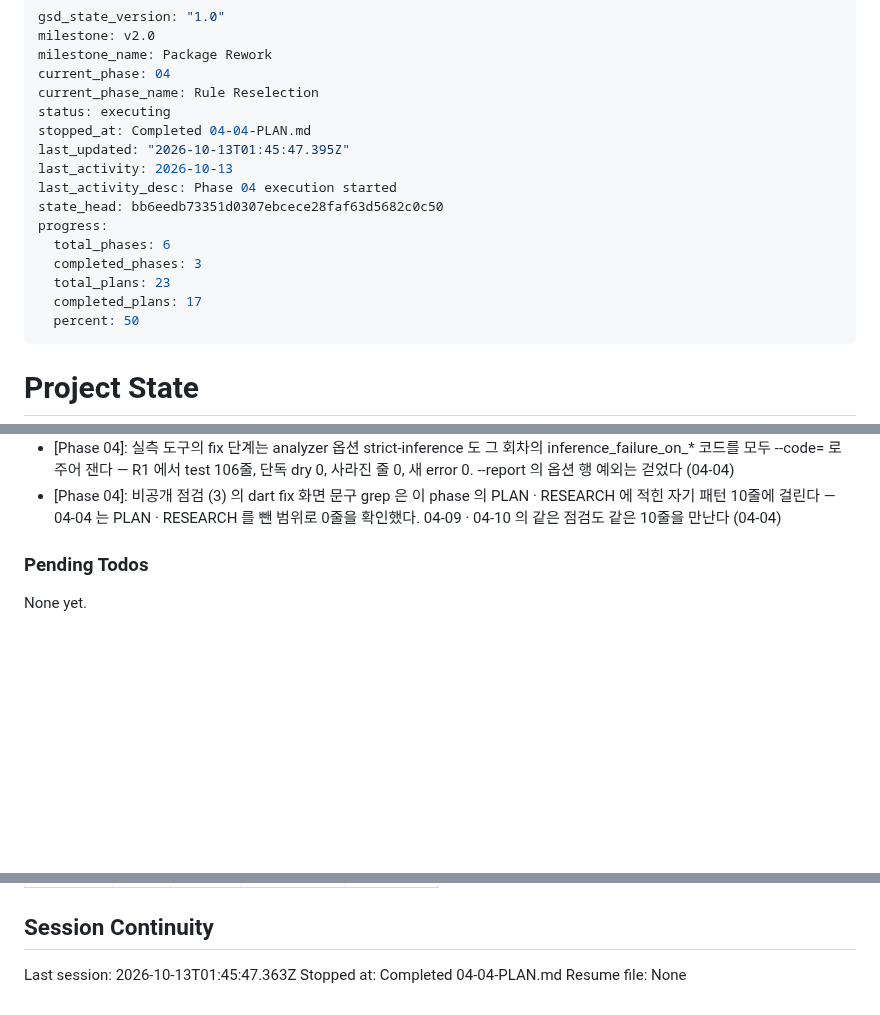
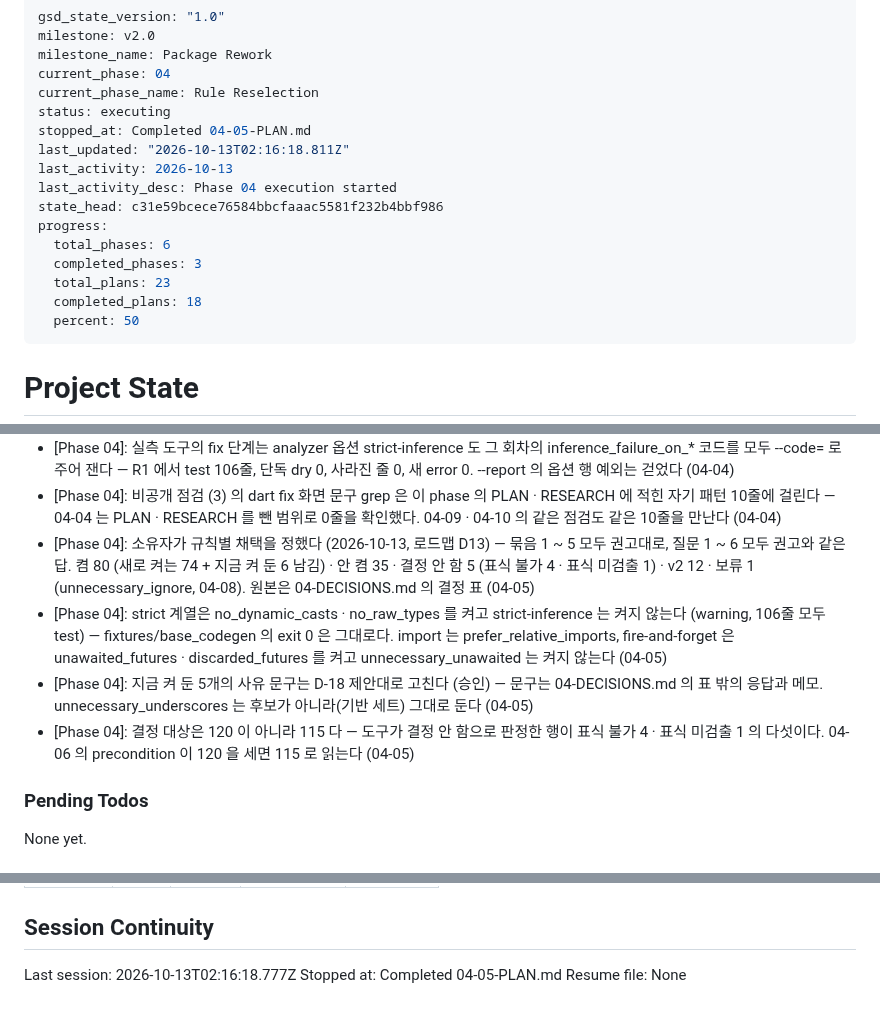
Before and after one commit to woodkill/woody_lints, a Markdown page: .planning/STATE.md, 3 parts joined by grey strips. Rendered like a GitHub page; blank space fills up the shorter version.

Commit message:
docs(04-05): 04-05 plan 완료 — STATE · ROADMAP 갱신 (Plan 5 of 10)
- STATE: Plan 4 → 5 of 10, 결정 넷 (채택 합계 · strict/import/fire · D-18 문구와 unnecessary_underscores · 결정 대상 115)
- ROADMAP: Phase 4 진행 5/10
- RULES-06 은 04-06 ~ 04-08 도 선언해 아직 완료로 표시하지 않았다

Co-Authored-By: Claude Opus 5.5 <noreply@anthropic.com>
Claude-Session: https://claude.ai/code/session_01AsvJnMu2DuuWZYviMqmZZS

```diff
--- a/.planning/STATE.md
+++ b/.planning/STATE.md
@@ -5,16 +5,16 @@ milestone_name: Package Rework
 current_phase: 04
 current_phase_name: Rule Reselection
 status: executing
-stopped_at: Completed 04-04-PLAN.md
-last_updated: "2026-10-13T01:45:47.395Z"
+stopped_at: Completed 04-05-PLAN.md
+last_updated: "2026-10-13T02:16:18.811Z"
 last_activity: 2026-10-13
 last_activity_desc: Phase 04 execution started
-state_head: bb6eedb73351d0307ebcece28faf63d5682c0c50
+state_head: c31e59bcece76584bbcfaaac5581f232b4bbf986
 progress:
   total_phases: 6
   completed_phases: 3
   total_plans: 23
-  completed_plans: 17
+  completed_plans: 18
   percent: 50
 ---
 
@@ -158,6 +159,10 @@ Recent decisions affecting current work:
 - [Phase 04]: 실측 회차 R1 (2026-10-13, Flutter 3.47.5 / Dart 3.13.4, riverpod_lint 3.1.9) 의 결과 tool/measurements/2026-10-13-R1.json 은 회차 50개가 모두 유효하고 평가표의 단일 출처다. 결정 대상 121행 가운데 줄이 있는 행 54, 0줄 67 (표식 검출 62 · 표식 미검출 1 · 표식 불가 4) — 결정 안 함이 될 규칙 5개 (04-04)
 - [Phase 04]: 실측 도구의 fix 단계는 analyzer 옵션 strict-inference 도 그 회차의 inference_failure_on_* 코드를 모두 --code= 로 주어 잰다 — R1 에서 test 106줄, 단독 dry 0, 사라진 줄 0, 새 error 0. --report 의 옵션 행 예외는 걷었다 (04-04)
 - [Phase 04]: 비공개 점검 (3) 의 dart fix 화면 문구 grep 은 이 phase 의 PLAN · RESEARCH 에 적힌 자기 패턴 10줄에 걸린다 — 04-04 는 PLAN · RESEARCH 를 뺀 범위로 0줄을 확인했다. 04-09 · 04-10 의 같은 점검도 같은 10줄을 만난다 (04-04)
+- [Phase 04]: 소유자가 규칙별 채택을 정했다 (2026-10-13, 로드맵 D13) — 묶음 1 ~ 5 모두 권고대로, 질문 1 ~ 6 모두 권고와 같은 답. 켬 80 (새로 켜는 74 + 지금 켜 둔 6 남김) · 안 켬 35 · 결정 안 함 5 (표식 불가 4 · 표식 미검출 1) · v2 12 · 보류 1 (unnecessary_ignore, 04-08). 원본은 04-DECISIONS.md 의 결정 표 (04-05)
+- [Phase 04]: strict 계열은 no_dynamic_casts · no_raw_types 를 켜고 strict-inference 는 켜지 않는다 (warning, 106줄 모두 test) — fixtures/base_codegen 의 exit 0 은 그대로다. import 는 prefer_relative_imports, fire-and-forget 은 unawaited_futures · discarded_futures 를 켜고 unnecessary_unawaited 는 켜지 않는다 (04-05)
+- [Phase 04]: 지금 켜 둔 5개의 사유 문구는 D-18 제안대로 고친다 (승인) — 문구는 04-DECISIONS.md 의 표 밖의 응답과 메모. unnecessary_underscores 는 후보가 아니라(기반 세트) 그대로 둔다 (04-05)
+- [Phase 04]: 결정 대상은 120 이 아니라 115 다 — 도구가 결정 안 함으로 판정한 행이 표식 불가 4 · 표식 미검출 1 의 다섯이다. 04-06 의 precondition 이 120 을 세면 115 로 읽는다 (04-05)
 
 ### Pending Todos
 
@@ -183,6 +188,6 @@ Items acknowledged and deferred at milestone close, most recent first:
 
 ## Session Continuity
 
-Last session: 2026-10-13T01:45:47.363Z
-Stopped at: Completed 04-04-PLAN.md
+Last session: 2026-10-13T02:16:18.777Z
+Stopped at: Completed 04-05-PLAN.md
 Resume file: None
```
Also changed, not shown: other parts of .planning/STATE.md (+2 -1 lines), .planning/ROADMAP.md (+3 -3 lines).
